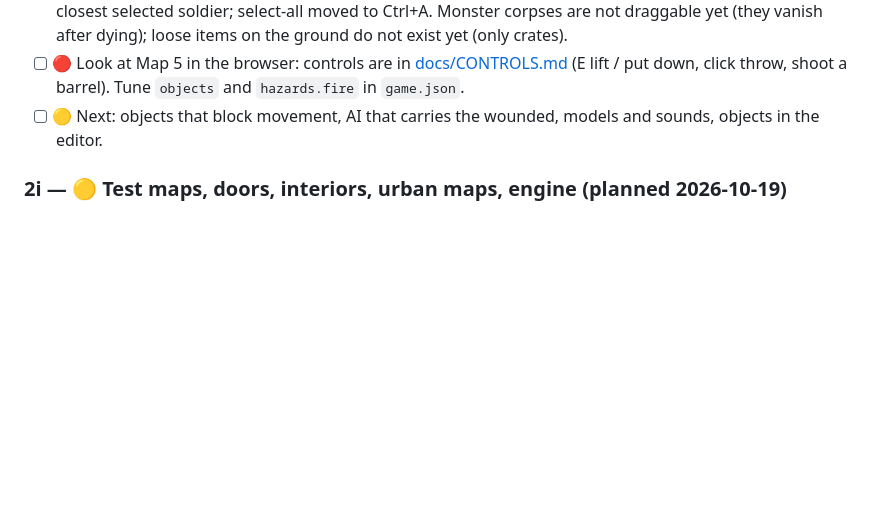
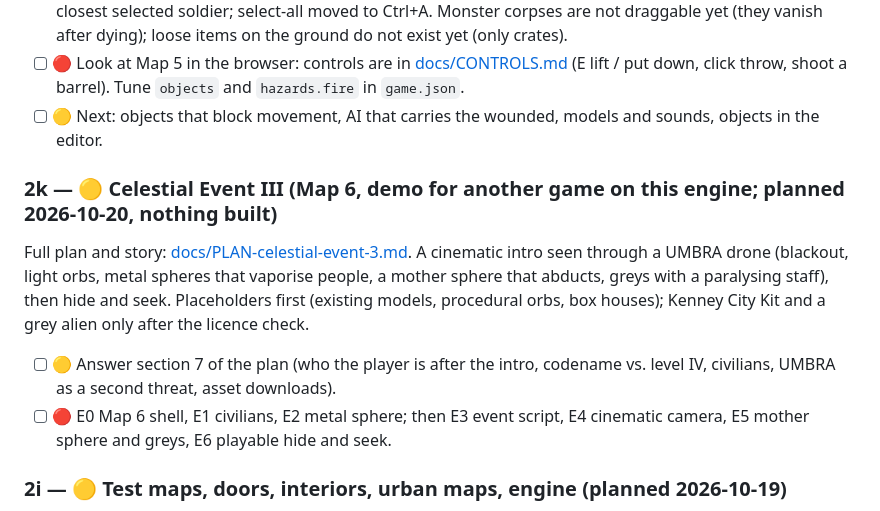
Before and after one commit to agustindiazcano/zombie-horde-survivors, a Markdown page: PENDING.md, the part around the change. Rendered like a GitHub page; blank space fills up the shorter version.

Commit message:
docs: plan for Celestial Event III (story, threats, generic assets, steps E0-E8)
Co-Authored-By: Claude Sonnet 5.5 <noreply@anthropic.com>

```diff
--- a/PENDING.md
+++ b/PENDING.md
@@ -100,6 +100,13 @@ Full plan: [docs/PLAN-marine-zombies-and-dismemberment.md](docs/PLAN-marine-zomb
 - [ ] 🔴 Look at Map 5 in the browser: controls are in [docs/CONTROLS.md](docs/CONTROLS.md) (E lift / put down, click throw, shoot a barrel). Tune `objects` and `hazards.fire` in `game.json`.
 - [ ] 🟡 Next: objects that block movement, AI that carries the wounded, models and sounds, objects in the editor.
 
+### 2k — 🟡 Celestial Event III (Map 6, demo for another game on this engine; planned 2026-10-20, nothing built)
+
+Full plan and story: [docs/PLAN-celestial-event-3.md](docs/PLAN-celestial-event-3.md). A cinematic intro seen through a UMBRA drone (blackout, light orbs, metal spheres that vaporise people, a mother sphere that abducts, greys with a paralysing staff), then hide and seek. Placeholders first (existing models, procedural orbs, box houses); Kenney City Kit and a grey alien only after the licence check.
+
+- [ ] 🟡 Answer section 7 of the plan (who the player is after the intro, codename vs. level IV, civilians, UMBRA as a second threat, asset downloads).
+- [ ] 🔴 E0 Map 6 shell, E1 civilians, E2 metal sphere; then E3 event script, E4 cinematic camera, E5 mother sphere and greys, E6 playable hide and seek.
+
 ### 2i — 🟡 Test maps, doors, interiors, urban maps, engine (planned 2026-10-19)
 
 Plans: [PLAN-test-maps.md](docs/PLAN-test-maps.md) (weapons range, hide and seek, celestial event 4, human vs human with cover AI) and [PLAN-world-and-engine.md](docs/PLAN-world-and-engine.md) (door kinds incl. sci-fi and large gates, interiors, urban maps, the engine for several games).
```
Also changed, not shown: docs/PLAN-celestial-event-3.md (added, +121 -0 lines), docs/PLAN-test-maps.md (+2 -0 lines).
